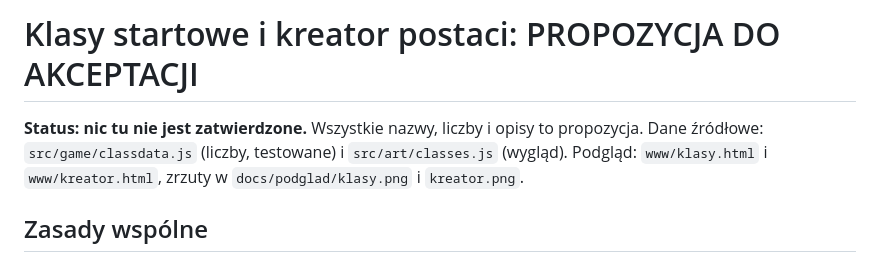
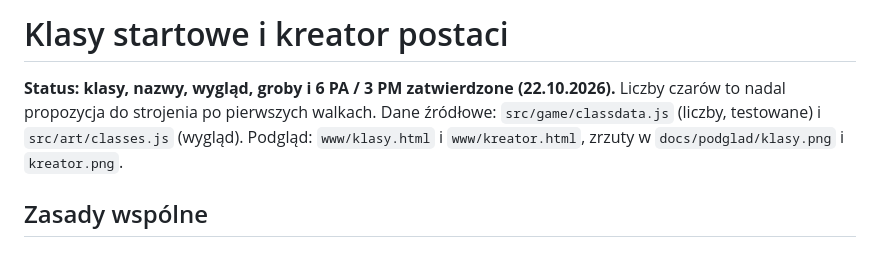
Before and after one commit to kachaj96/Game2, a Markdown page: docs/KLASY.md, the part around the change. Rendered like a GitHub page.

```diff
--- a/docs/KLASY.md
+++ b/docs/KLASY.md
@@ -1,6 +1,6 @@
-# Klasy startowe i kreator postaci: PROPOZYCJA DO AKCEPTACJI
+# Klasy startowe i kreator postaci
 
-**Status: nic tu nie jest zatwierdzone.** Wszystkie nazwy, liczby i opisy to propozycja. Dane źródłowe: `src/game/classdata.js` (liczby, testowane) i `src/art/classes.js` (wygląd). Podgląd: `www/klasy.html` i `www/kreator.html`, zrzuty w `docs/podglad/klasy.png` i `kreator.png`.
+**Status: klasy, nazwy, wygląd, groby i 6 PA / 3 PM zatwierdzone (22.10.2026).** Liczby czarów to nadal propozycja do strojenia po pierwszych walkach. Dane źródłowe: `src/game/classdata.js` (liczby, testowane) i `src/art/classes.js` (wygląd). Podgląd: `www/klasy.html` i `www/kreator.html`, zrzuty w `docs/podglad/klasy.png` i `kreator.png`.
 
 ## Zasady wspólne
 
```
Also changed, not shown: CLAUDE.md (+2 -2 lines), docs/PROJEKT.md (+12 -1 lines).
